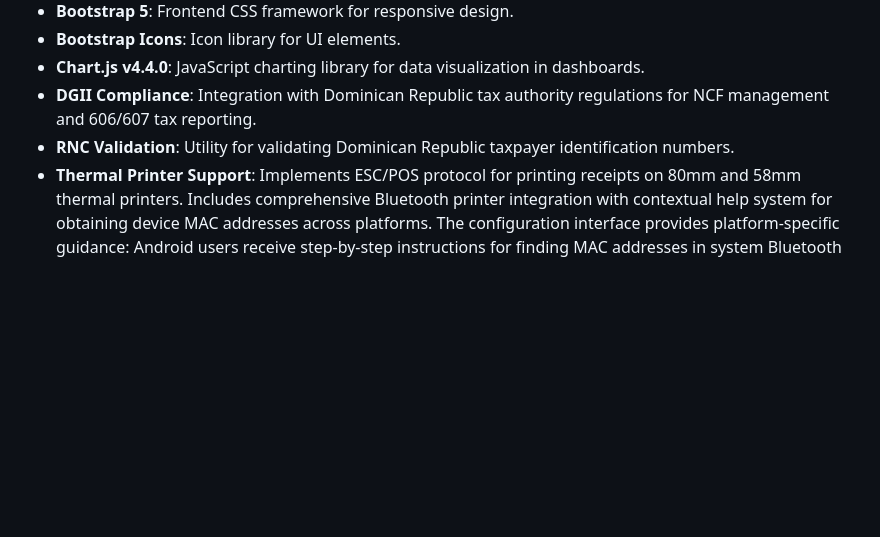
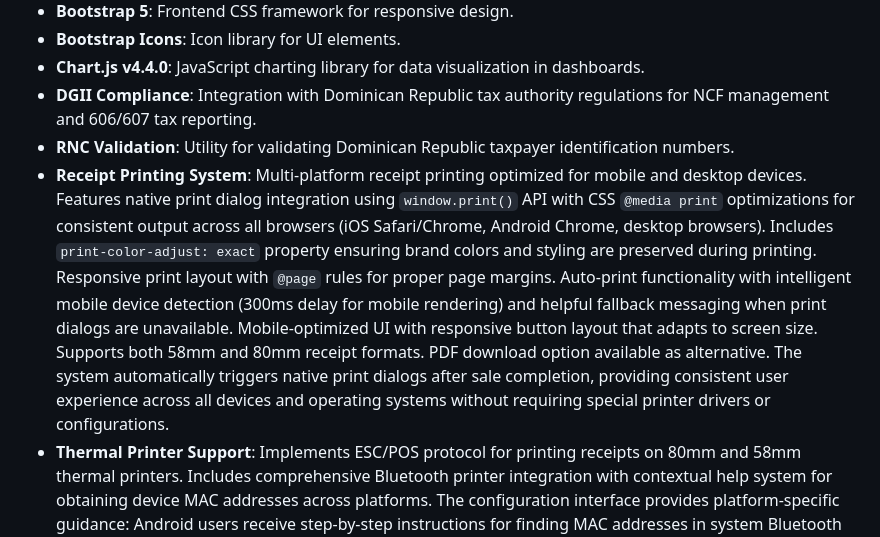
Before and after one commit to fouronesys/fouronepos, a Markdown page: replit.md, the part around the change. Rendered like a GitHub page; blank space fills up the shorter version.

Commit message:
Optimize receipt printing for native mobile and desktop dialogs
Update documentation to include details on the new multi-platform receipt printing system, including native print dialog integration, CSS optimizations for consistent output, color preservation, responsive layout, and mobile-specific enhancements.

Replit-Commit-Author: Agent
Replit-Commit-Session-Id: 6d3510bc-e889-4259-ba3b-2bd31b6f4eb6
Replit-Commit-Checkpoint-Type: full_checkpoint
Replit-Commit-Event-Id: dd7e83a0-90bd-41c8-a90b-af53ff626548

```diff
--- a/replit.md
+++ b/replit.md
@@ -32,4 +32,5 @@ PostgreSQL is used as the primary database, managed through SQLAlchemy ORM. Key
 -   **Chart.js v4.4.0**: JavaScript charting library for data visualization in dashboards.
 -   **DGII Compliance**: Integration with Dominican Republic tax authority regulations for NCF management and 606/607 tax reporting.
 -   **RNC Validation**: Utility for validating Dominican Republic taxpayer identification numbers.
+-   **Receipt Printing System**: Multi-platform receipt printing optimized for mobile and desktop devices. Features native print dialog integration using `window.print()` API with CSS `@media print` optimizations for consistent output across all browsers (iOS Safari/Chrome, Android Chrome, desktop browsers). Includes `print-color-adjust: exact` property ensuring brand colors and styling are preserved during printing. Responsive print layout with `@page` rules for proper page margins. Auto-print functionality with intelligent mobile device detection (300ms delay for mobile rendering) and helpful fallback messaging when print dialogs are unavailable. Mobile-optimized UI with responsive button layout that adapts to screen size. Supports both 58mm and 80mm receipt formats. PDF download option available as alternative. The system automatically triggers native print dialogs after sale completion, providing consistent user experience across all devices and operating systems without requiring special printer drivers or configurations.
 -   **Thermal Printer Support**: Implements ESC/POS protocol for printing receipts on 80mm and 58mm thermal printers. Includes comprehensive Bluetooth printer integration with contextual help system for obtaining device MAC addresses across platforms. The configuration interface provides platform-specific guidance: Android users receive step-by-step instructions for finding MAC addresses in system Bluetooth settings (with suggestions for scanner apps like "Bluetooth Scanner" or "nRF Connect"), iOS users are guided to find the MAC on physical printer labels or documentation (due to iOS Bluetooth restrictions), and desktop users are instructed on manual entry methods. All users input MAC addresses manually for maximum compatibility and reliability. Features singleton reset mechanism ensuring configuration changes apply immediately without server restart. Supports demo mode with mock devices for testing environments without physical Bluetooth hardware. Security-hardened implementation with MAC address validation, no shell injection vulnerabilities, and graceful fallback to file-based printing when Bluetooth is unavailable.
```
